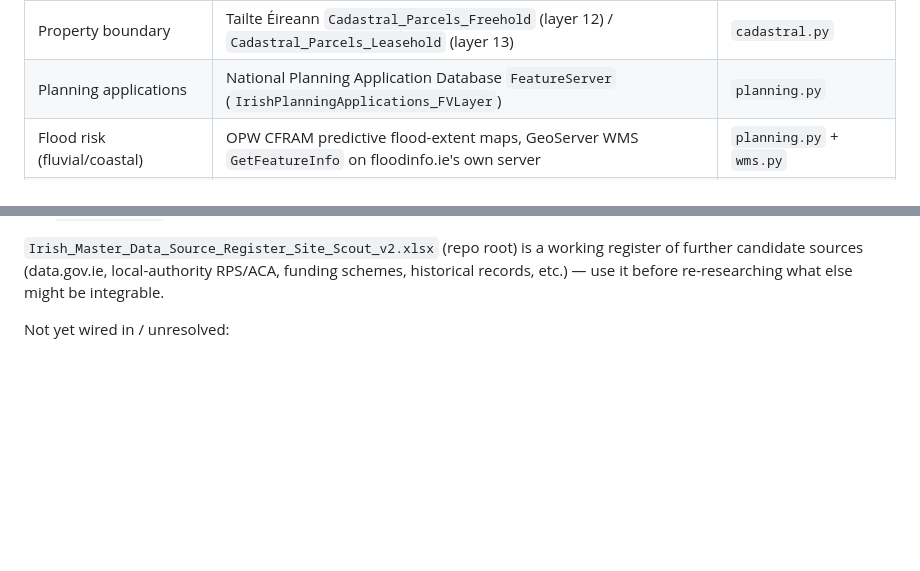
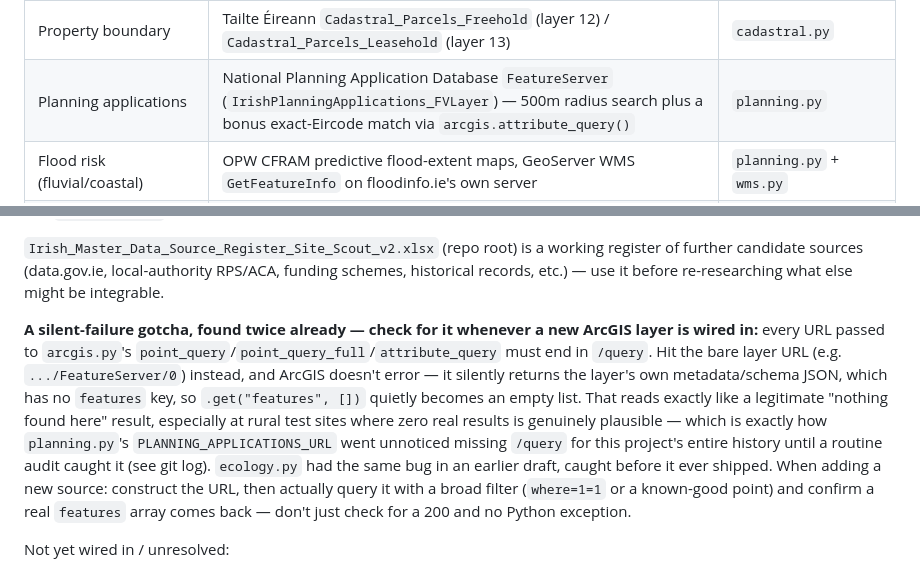
Before and after one commit to robbrownhourglass/sitescout, a Markdown page: CLAUDE.md, 2 parts joined by grey strips. Drawn GitHub-style; blank space fills up the shorter version.

Commit message:
Document the missing-/query gotcha in CLAUDE.md
Found this exact bug class twice now (planning.py shipped with it,
ecology.py had it in an early draft caught before shipping) — worth a
permanent callout so it's checked for by habit on every new ArcGIS
integration, not rediscovered by accident again.

Co-Authored-By: Claude Sonnet 5 <noreply@anthropic.com>

```diff
--- a/CLAUDE.md
+++ b/CLAUDE.md
@@ -192,7 +192,7 @@ project. Full URLs are in the relevant module — this is a quick index.
 | SMR Zones | National Monuments Service `SMRZone` `FeatureServer`, same ArcGIS org as SMR above | `heritage.py` |
 | Protected structures (NIAH) | `NIAHBuildings` `FeatureServer`, same ArcGIS org as SMR above | `heritage.py` |
 | Property boundary | Tailte Éireann `Cadastral_Parcels_Freehold` (layer 12) / `Cadastral_Parcels_Leasehold` (layer 13) | `cadastral.py` |
-| Planning applications | National Planning Application Database `FeatureServer` (`IrishPlanningApplications_FVLayer`) | `planning.py` |
+| Planning applications | National Planning Application Database `FeatureServer` (`IrishPlanningApplications_FVLayer`) — 500m radius search plus a bonus exact-Eircode match via `arcgis.attribute_query()` | `planning.py` |
 | Flood risk (fluvial/coastal) | OPW CFRAM predictive flood-extent maps, GeoServer WMS `GetFeatureInfo` on floodinfo.ie's own server | `planning.py` + `wms.py` |
 | Ecology (SAC/SPA/NHA/pNHA) | NPWS `NPWSDesignatedAreas` `FeatureServer` (4 layers, one national dataset — unlike RPS/ACA, which are per-local-authority) | `ecology.py` |
 | Local authority (which council a point is in) | Tailte Éireann `Administrative_Areas___OSi_National_Statutory_Boundaries` `FeatureServer` | `local_authority.py` |
@@ -239,6 +239,23 @@ app, rather than the documented-but-dead endpoints:
 working register of further candidate sources (data.gov.ie, local-authority
 RPS/ACA, funding schemes, historical records, etc.) — use it before
 re-researching what else might be integrable.
+
+**A silent-failure gotcha, found twice already — check for it whenever a
+new ArcGIS layer is wired in:** every URL passed to `arcgis.py`'s
+`point_query`/`point_query_full`/`attribute_query` must end in `/query`.
+Hit the bare layer URL (e.g. `.../FeatureServer/0`) instead, and ArcGIS
+doesn't error — it silently returns the layer's own metadata/schema JSON,
+which has no `features` key, so `.get("features", [])` quietly becomes an
+empty list. That reads exactly like a legitimate "nothing found here"
+result, especially at rural test sites where zero real results is
+genuinely plausible — which is exactly how `planning.py`'s
+`PLANNING_APPLICATIONS_URL` went unnoticed missing `/query` for this
+project's entire history until a routine audit caught it (see git log).
+`ecology.py` had the same bug in an earlier draft, caught before it ever
+shipped. When adding a new source: construct the URL, then actually query
+it with a broad filter (`where=1=1` or a known-good point) and confirm a
+real `features` array comes back — don't just check for a 200 and no
+Python exception.
 
 Not yet wired in / unresolved:
 
```
